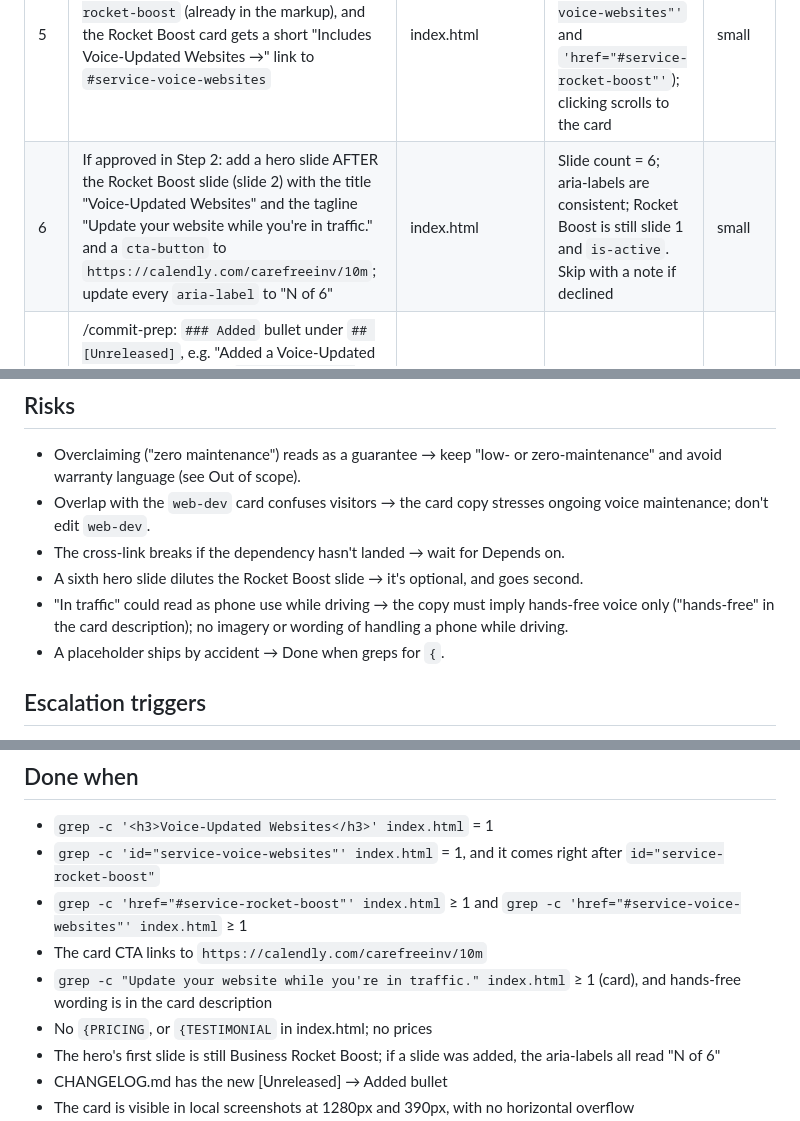
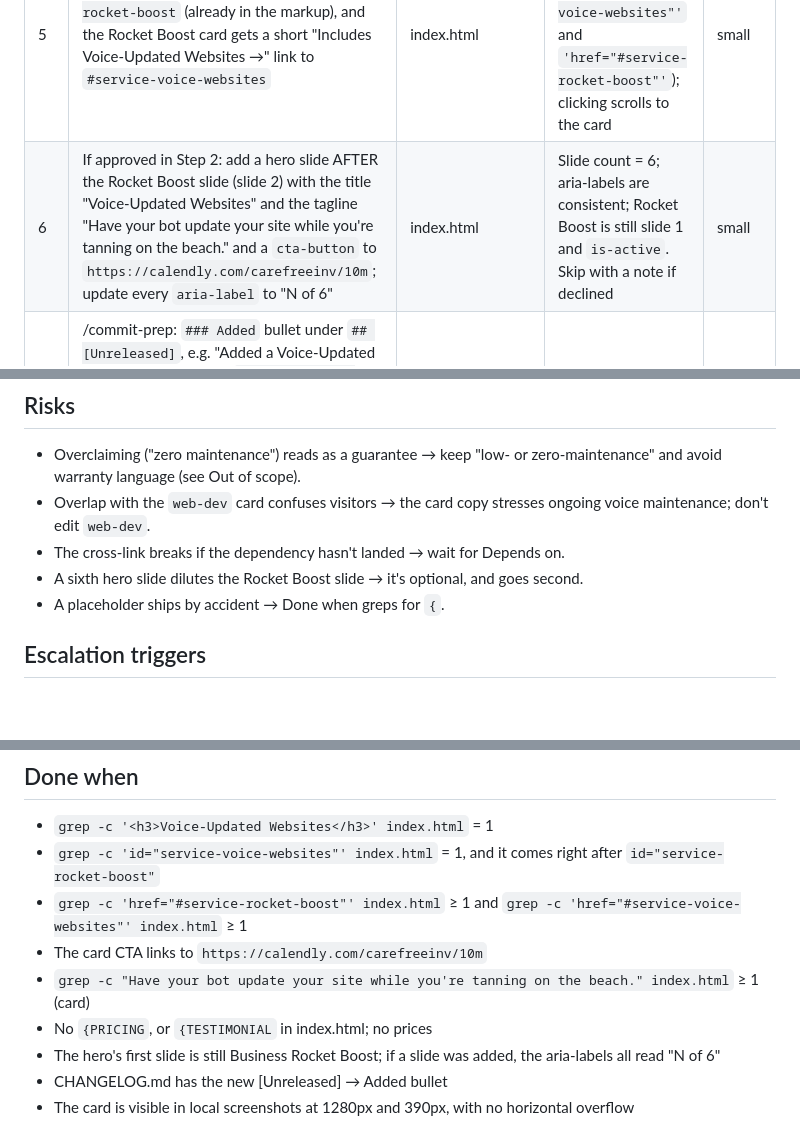
Before and after one commit to carefreeinv/carefreeinv.github.io, a Markdown page: .plans/drafts/voice-maintained-websites-service.md, 3 parts joined by grey strips. GitHub-like rendering; blank space fills up the shorter version.

```diff
--- a/.plans/drafts/voice-maintained-websites-service.md
+++ b/.plans/drafts/voice-maintained-websites-service.md
@@ -76,6 +76,6 @@ Static HTML/CSS edited in place in `index.html`. Reuse the `service-card` + modi
 | 4 | Add `.about .service-card.voice-websites::after` using the existing gradient and image (e.g. `images/littletown.jpg` or `images/ai.jpg`) | index.html | grep = 1; the image exists in the repo | small |
 | 5 | Cross-link: the Voice card links to `#service-rocket-boost` (already in the markup), and the Rocket Boost card gets a short "Includes Voice-Updated Websites →" link to `#service-voice-websites` | index.html | Both anchors resolve (`grep 'href="#service-voice-websites"'` and `'href="#service-rocket-boost"'`); clicking scrolls to the card | small |
-| 6 | If approved in Step 2: add a hero slide AFTER the Rocket Boost slide (slide 2) with the title "Voice-Updated Websites" and the tagline "Update your website while you're in traffic." and a `cta-button` to `https://calendly.com/carefreeinv/10m`; update every `aria-label` to "N of 6" | index.html | Slide count = 6; aria-labels are consistent; Rocket Boost is still slide 1 and `is-active`. Skip with a note if declined | small |
+| 6 | If approved in Step 2: add a hero slide AFTER the Rocket Boost slide (slide 2) with the title "Voice-Updated Websites" and the tagline "Have your bot update your site while you're tanning on the beach." and a `cta-button` to `https://calendly.com/carefreeinv/10m`; update every `aria-label` to "N of 6" | index.html | Slide count = 6; aria-labels are consistent; Rocket Boost is still slide 1 and `is-active`. Skip with a note if declined | small |
 | 7 | /commit-prep: `### Added` bullet under `## [Unreleased]`, e.g. "Added a Voice-Updated Websites service card (`#service-voice-websites`) to the homepage Services section, cross-linked with Business Rocket Boost[, plus a hero slide]." No tests/CI exist for this static page, so note that and skip Gate 1. Gate 3: blog post optional (owner call); default none | CHANGELOG.md | `git diff CHANGELOG.md` shows one bullet in the existing format | small |
 | 8 | Local preview with headless screenshots at 1280px and 390px: the Services grid with both cards adjacent, the cross-links working, the hero (Rocket Boost first; the new slide second if added; dots match the count; autoplay cycles), the CTA opening the booking link in a new tab, and no horizontal overflow at 390px (`scrollWidth <= 390`) | none | Screenshots saved; checks pass | mid |
 | 9 | Move plan to in-progress/ when claimed, then commit index.html + CHANGELOG.md + the plan on `feature/voice-maintained-websites-service` | index.html, CHANGELOG.md, .plans/ | Commit on the feature branch only; main/dev unchanged | small |
@@ -86,7 +86,6 @@ Static HTML/CSS edited in place in `index.html`. Reuse the `service-card` + modi
 - Overlap with the `web-dev` card confuses visitors → the card copy stresses ongoing voice maintenance; don't edit `web-dev`.
 - The cross-link breaks if the dependency hasn't landed → wait for Depends on.
 - A sixth hero slide dilutes the Rocket Boost slide → it's optional, and goes second.
-- "In traffic" could read as phone use while driving → the copy must imply hands-free voice only ("hands-free" in the card description); no imagery or wording of handling a phone while driving.
 - A placeholder ships by accident → Done when greps for `{`.
 
 ## Escalation triggers
@@ -100,7 +99,7 @@ Static HTML/CSS edited in place in `index.html`. Reuse the `service-card` + modi
 - `grep -c 'id="service-voice-websites"' index.html` = 1, and it comes right after `id="service-rocket-boost"`
 - `grep -c 'href="#service-rocket-boost"' index.html` ≥ 1 and `grep -c 'href="#service-voice-websites"' index.html` ≥ 1
 - The card CTA links to `https://calendly.com/carefreeinv/10m`
-- `grep -c "Update your website while you're in traffic." index.html` ≥ 1 (card), and hands-free wording is in the card description
+- `grep -c "Have your bot update your site while you're tanning on the beach." index.html` ≥ 1 (card)
 - No `{PRICING`, or `{TESTIMONIAL` in index.html; no prices
 - The hero's first slide is still Business Rocket Boost; if a slide was added, the aria-labels all read "N of 6"
 - CHANGELOG.md has the new [Unreleased] → Added bullet
```
Also changed, not shown: other parts of .plans/drafts/voice-maintained-websites-service.md (+7 -7 lines).
